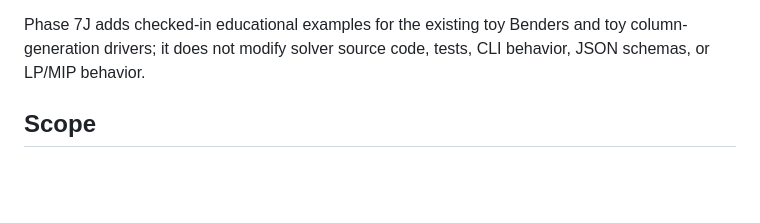
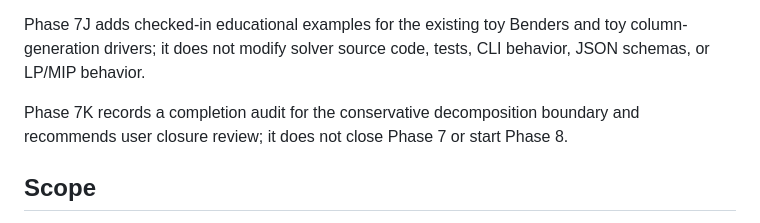
Before and after one commit to exoplanetX/silo, a Markdown page: tasks/phases/phase_07_decomposition.md, the part around the change. GitHub-like rendering; blank space fills up the shorter version.

Commit message:
docs(decomposition): audit phase 7 completion

```diff
--- a/tasks/phases/phase_07_decomposition.md
+++ b/tasks/phases/phase_07_decomposition.md
@@ -23,6 +23,8 @@ Phase 7H adds a toy fixture-only Benders-style driver with deterministic no-cut,
 Phase 7I adds a toy fixture-only column-generation-style driver with deterministic no-improving-column, duplicate-column, and iteration-limit stopping tests; it does not implement general column generation, branch-and-price, restricted-master solves, or LP/MIP solver calls.
 
 Phase 7J adds checked-in educational examples for the existing toy Benders and toy column-generation drivers; it does not modify solver source code, tests, CLI behavior, JSON schemas, or LP/MIP behavior.
+
+Phase 7K records a completion audit for the conservative decomposition boundary and recommends user closure review; it does not close Phase 7 or start Phase 8.
 
 ## Scope
 
```
Also changed, not shown: tasks/codex/20260602-03-01_phase7-completion-audit.md (added, +189 -0 lines), tasks/reports/20260602-03-01_phase7-completion-audit_report.md (added, +116 -0 lines).
